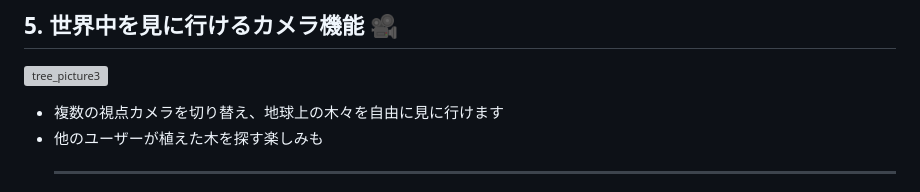
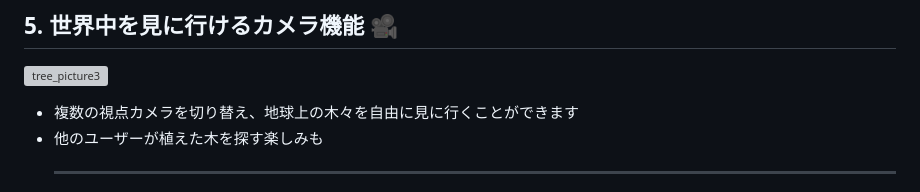
Before and after one commit to Rana-s9/trees_map, a Markdown page: README.md, the part around the change. Drawn GitHub-style; grey boxes are pictures that could not be loaded.

```diff
--- a/README.md
+++ b/README.md
@@ -42,7 +42,7 @@
 
 ## 5. 世界中を見に行けるカメラ機能 🎥
 <img width="1487" height="879" alt="tree_picture3" src="https://github.com/user-attachments/assets/8bc3c50c-5b2b-46b0-9958-8efb5be1adba" /><br>
-- 複数の視点カメラを切り替え、地球上の木々を自由に見に行けます
+- 複数の視点カメラを切り替え、地球上の木々を自由に見に行くことができます
 - 他のユーザーが植えた木を探す楽しみも
   ___
 # 🔧技術構成について
```
